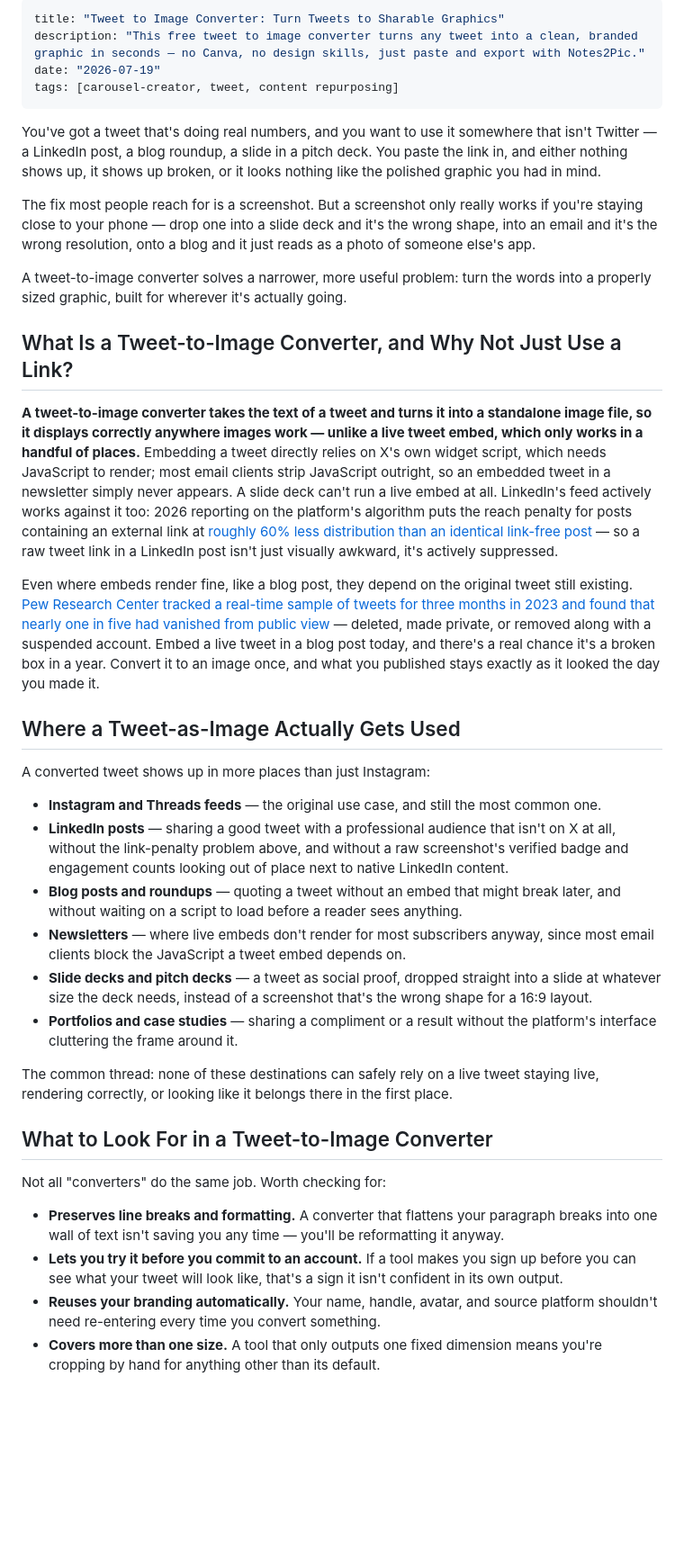
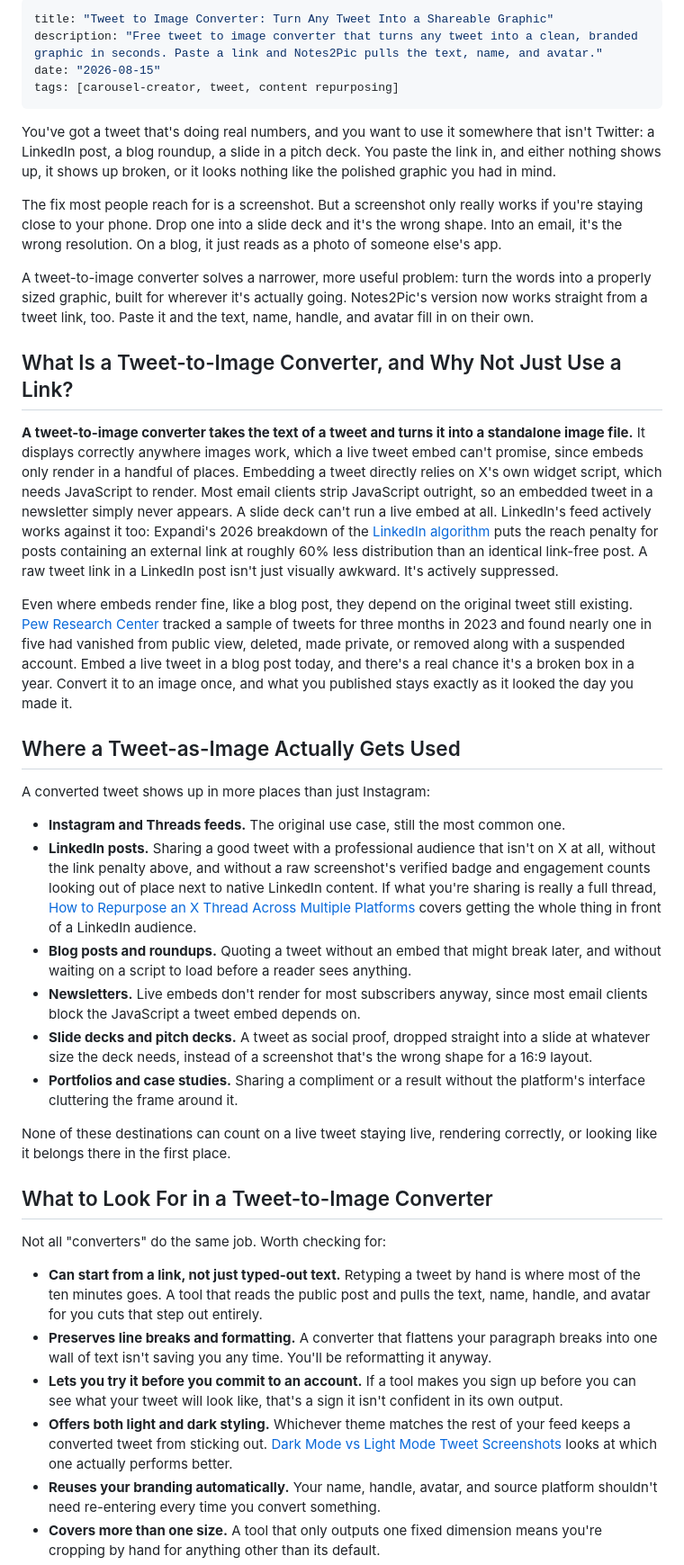
Before and after one commit to Jeruelrichard/Notes2Pic, a Markdown page: content/blog/tweet-to-image-converter.md, the part around one of its changes. Shown at 90% size. Rendered like a GitHub page; blank space fills up the shorter version.

```diff
--- a/content/blog/tweet-to-image-converter.md
+++ b/content/blog/tweet-to-image-converter.md
@@ -1,41 +1,43 @@
 ---
-title: "Tweet to Image Converter: Turn Tweets to Sharable Graphics"
-description: "This free tweet to image converter turns any tweet into a clean, branded graphic in seconds — no Canva, no design skills, just paste and export with Notes2Pic."
-date: "2026-07-19"
+title: "Tweet to Image Converter: Turn Any Tweet Into a Shareable Graphic"
+description: "Free tweet to image converter that turns any tweet into a clean, branded graphic in seconds. Paste a link and Notes2Pic pulls the text, name, and avatar."
+date: "2026-08-15"
 tags: [carousel-creator, tweet, content repurposing]
 ---
 
-You've got a tweet that's doing real numbers, and you want to use it somewhere that isn't Twitter — a LinkedIn post, a blog roundup, a slide in a pitch deck. You paste the link in, and either nothing shows up, it shows up broken, or it looks nothing like the polished graphic you had in mind.
+You've got a tweet that's doing real numbers, and you want to use it somewhere that isn't Twitter: a LinkedIn post, a blog roundup, a slide in a pitch deck. You paste the link in, and either nothing shows up, it shows up broken, or it looks nothing like the polished graphic you had in mind.
 
-The fix most people reach for is a screenshot. But a screenshot only really works if you're staying close to your phone — drop one into a slide deck and it's the wrong shape, into an email and it's the wrong resolution, onto a blog and it just reads as a photo of someone else's app.
+The fix most people reach for is a screenshot. But a screenshot only really works if you're staying close to your phone. Drop one into a slide deck and it's the wrong shape. Into an email, it's the wrong resolution. On a blog, it just reads as a photo of someone else's app.
 
-A tweet-to-image converter solves a narrower, more useful problem: turn the words into a properly sized graphic, built for wherever it's actually going.
+A tweet-to-image converter solves a narrower, more useful problem: turn the words into a properly sized graphic, built for wherever it's actually going. Notes2Pic's version now works straight from a tweet link, too. Paste it and the text, name, handle, and avatar fill in on their own.
 
 ## What Is a Tweet-to-Image Converter, and Why Not Just Use a Link?
 
-**A tweet-to-image converter takes the text of a tweet and turns it into a standalone image file, so it displays correctly anywhere images work — unlike a live tweet embed, which only works in a handful of places.** Embedding a tweet directly relies on X's own widget script, which needs JavaScript to render; most email clients strip JavaScript outright, so an embedded tweet in a newsletter simply never appears. A slide deck can't run a live embed at all. LinkedIn's feed actively works against it too: 2026 reporting on the platform's algorithm puts the reach penalty for posts containing an external link at [roughly 60% less distribution than an identical link-free post](https://expandi.io/blog/linkedin-algorithm/) — so a raw tweet link in a LinkedIn post isn't just visually awkward, it's actively suppressed.
+**A tweet-to-image converter takes the text of a tweet and turns it into a standalone image file.** It displays correctly anywhere images work, which a live tweet embed can't promise, since embeds only render in a handful of places. Embedding a tweet directly relies on X's own widget script, which needs JavaScript to render. Most email clients strip JavaScript outright, so an embedded tweet in a newsletter simply never appears. A slide deck can't run a live embed at all. LinkedIn's feed actively works against it too: Expandi's 2026 breakdown of the [LinkedIn algorithm](https://expandi.io/blog/linkedin-algorithm/) puts the reach penalty for posts containing an external link at roughly 60% less distribution than an identical link-free post. A raw tweet link in a LinkedIn post isn't just visually awkward. It's actively suppressed.
 
-Even where embeds render fine, like a blog post, they depend on the original tweet still existing. [Pew Research Center tracked a real-time sample of tweets for three months in 2023 and found that nearly one in five had vanished from public view](https://www.pewresearch.org/data-labs/2024/05/17/when-online-content-disappears/) — deleted, made private, or removed along with a suspended account. Embed a live tweet in a blog post today, and there's a real chance it's a broken box in a year. Convert it to an image once, and what you published stays exactly as it looked the day you made it.
+Even where embeds render fine, like a blog post, they depend on the original tweet still existing. [Pew Research Center](https://www.pewresearch.org/data-labs/2024/05/17/when-online-content-disappears/) tracked a sample of tweets for three months in 2023 and found nearly one in five had vanished from public view, deleted, made private, or removed along with a suspended account. Embed a live tweet in a blog post today, and there's a real chance it's a broken box in a year. Convert it to an image once, and what you published stays exactly as it looked the day you made it.
 
 ## Where a Tweet-as-Image Actually Gets Used
 
 A converted tweet shows up in more places than just Instagram:
 
-- **Instagram and Threads feeds** — the original use case, and still the most common one.
-- **LinkedIn posts** — sharing a good tweet with a professional audience that isn't on X at all, without the link-penalty problem above, and without a raw screenshot's verified badge and engagement counts looking out of place next to native LinkedIn content.
-- **Blog posts and roundups** — quoting a tweet without an embed that might break later, and without waiting on a script to load before a reader sees anything.
-- **Newsletters** — where live embeds don't render for most subscribers anyway, since most email clients block the JavaScript a tweet embed depends on.
-- **Slide decks and pitch decks** — a tweet as social proof, dropped straight into a slide at whatever size the deck needs, instead of a screenshot that's the wrong shape for a 16:9 layout.
-- **Portfolios and case studies** — sharing a compliment or a result without the platform's interface cluttering the frame around it.
+- **Instagram and Threads feeds.** The original use case, still the most common one.
+- **LinkedIn posts.** Sharing a good tweet with a professional audience that isn't on X at all, without the link penalty above, and without a raw screenshot's verified badge and engagement counts looking out of place next to native LinkedIn content. If what you're sharing is really a full thread, [How to Repurpose an X Thread Across Multiple Platforms](/blog/repurpose-twitter-thread) covers getting the whole thing in front of a LinkedIn audience.
+- **Blog posts and roundups.** Quoting a tweet without an embed that might break later, and without waiting on a script to load before a reader sees anything.
+- **Newsletters.** Live embeds don't render for most subscribers anyway, since most email clients block the JavaScript a tweet embed depends on.
+- **Slide decks and pitch decks.** A tweet as social proof, dropped straight into a slide at whatever size the deck needs, instead of a screenshot that's the wrong shape for a 16:9 layout.
+- **Portfolios and case studies.** Sharing a compliment or a result without the platform's interface cluttering the frame around it.
 
-The common thread: none of these destinations can safely rely on a live tweet staying live, rendering correctly, or looking like it belongs there in the first place.
+None of these destinations can count on a live tweet staying live, rendering correctly, or looking like it belongs there in the first place.
 
 ## What to Look For in a Tweet-to-Image Converter
 
 Not all "converters" do the same job. Worth checking for:
 
-- **Preserves line breaks and formatting.** A converter that flattens your paragraph breaks into one wall of text isn't saving you any time — you'll be reformatting it anyway.
+- **Can start from a link, not just typed-out text.** Retyping a tweet by hand is where most of the ten minutes goes. A tool that reads the public post and pulls the text, name, handle, and avatar for you cuts that step out entirely.
+- **Preserves line breaks and formatting.** A converter that flattens your paragraph breaks into one wall of text isn't saving you any time. You'll be reformatting it anyway.
 - **Lets you try it before you commit to an account.** If a tool makes you sign up before you can see what your tweet will look like, that's a sign it isn't confident in its own output.
+- **Offers both light and dark styling.** Whichever theme matches the rest of your feed keeps a converted tweet from sticking out. [Dark Mode vs Light Mode Tweet Screenshots](/blog/tweet-screenshot-dark-mode) looks at which one actually performs better.
 - **Reuses your branding automatically.** Your name, handle, avatar, and source platform shouldn't need re-entering every time you convert something.
 - **Covers more than one size.** A tool that only outputs one fixed dimension means you're cropping by hand for anything other than its default.
 - **Handles more than a single tweet.** If what you actually have is a thread, the same tool should split it into slides instead of forcing you somewhere else entirely.
```
Also changed, not shown: other parts of content/blog/tweet-to-image-converter.md (+15 -15 lines), content/blog/twitter-thread-to-instagram-carousel.md (+38 -34 lines).
